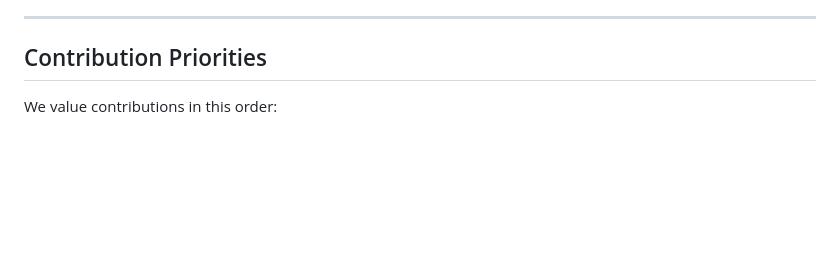
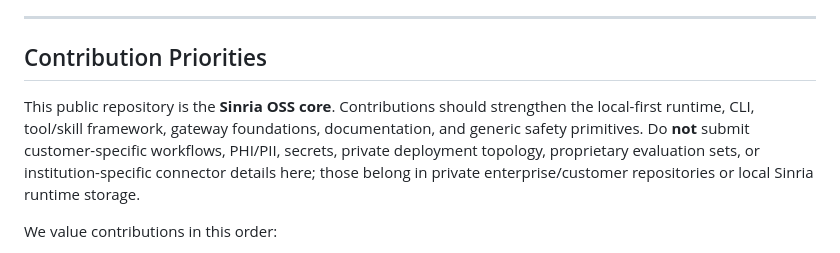
Before and after one commit to taro-kuroda-5228/sinria-agent, a Markdown page: CONTRIBUTING.md, the part around the change. GitHub-like rendering; blank space fills up the shorter version.

```diff
--- a/CONTRIBUTING.md
+++ b/CONTRIBUTING.md
@@ -5,6 +5,8 @@ Thank you for contributing to Sinria! This guide covers everything you need: set
 ---
 
 ## Contribution Priorities
+
+This public repository is the **Sinria OSS core**. Contributions should strengthen the local-first runtime, CLI, tool/skill framework, gateway foundations, documentation, and generic safety primitives. Do **not** submit customer-specific workflows, PHI/PII, secrets, private deployment topology, proprietary evaluation sets, or institution-specific connector details here; those belong in private enterprise/customer repositories or local Sinria runtime storage.
 
 We value contributions in this order:
 
```
Also changed, not shown: README.md (+15 -0 lines).
